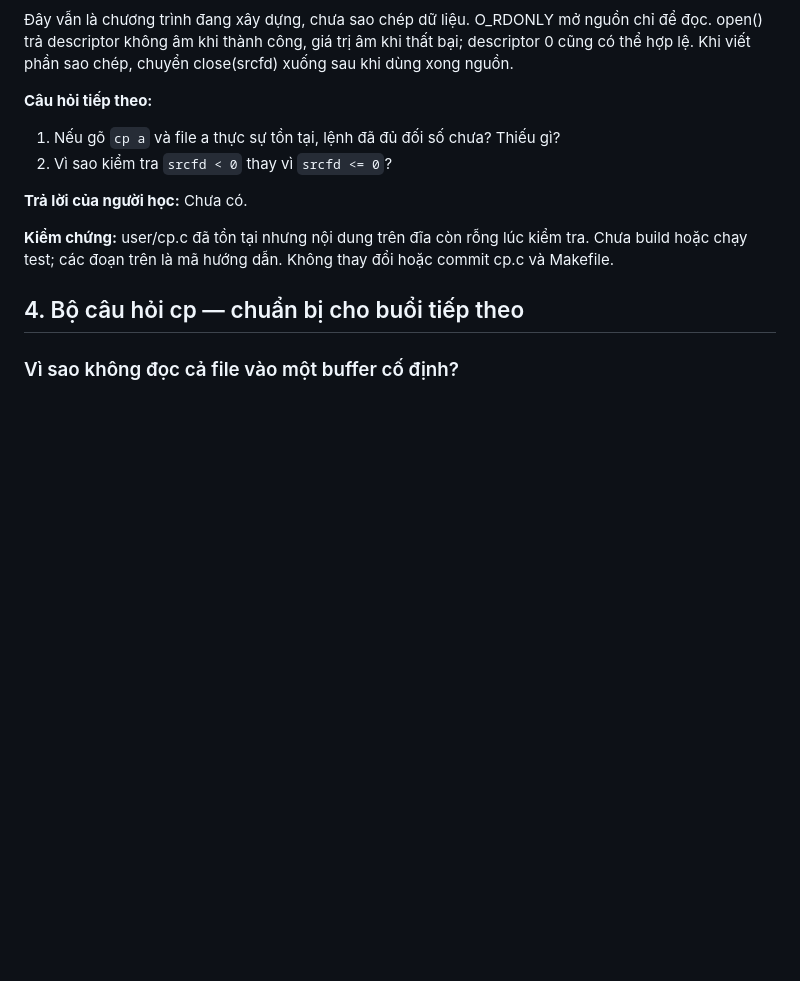
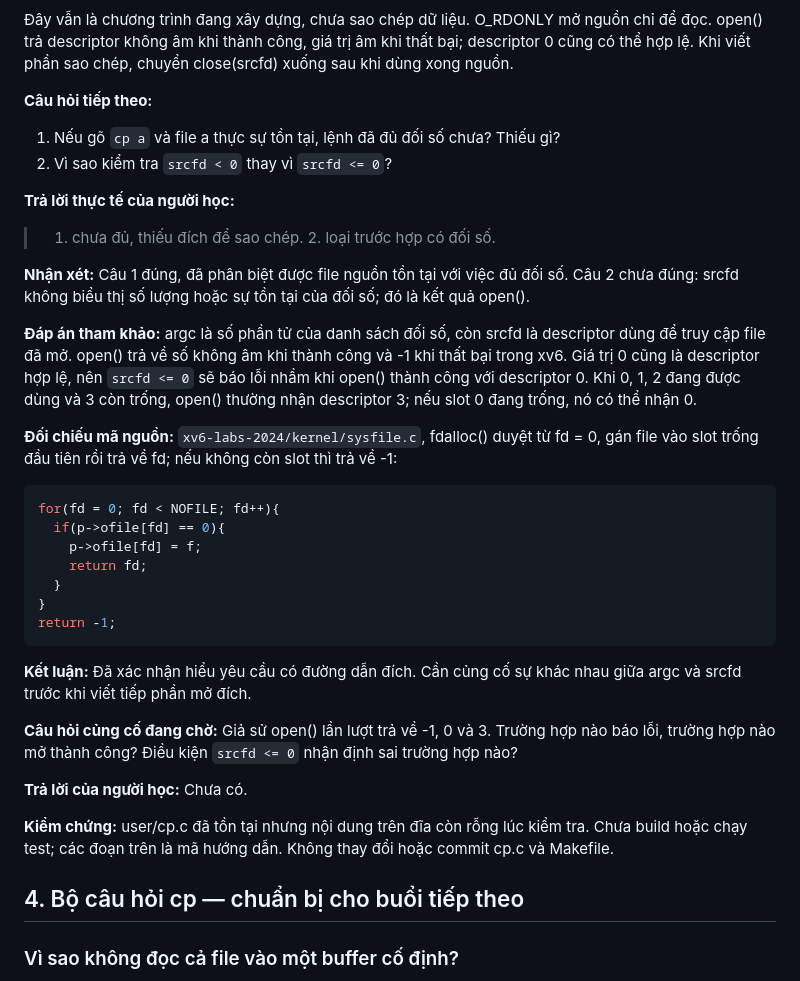
Before and after one commit to Hoaiduc195/os-xv6, a Markdown page: docs/van-dap-cp-diff.md, the part around the change. Drawn GitHub-style; blank space fills up the shorter version.

Commit message:
docs: clarify file descriptors versus argument count

````diff
--- a/docs/van-dap-cp-diff.md
+++ b/docs/van-dap-cp-diff.md
@@ -233,6 +233,30 @@ close(srcfd);
 1. Nếu gõ `cp a` và file a thực sự tồn tại, lệnh đã đủ đối số chưa? Thiếu gì?
 2. Vì sao kiểm tra `srcfd < 0` thay vì `srcfd <= 0`?
 
+**Trả lời thực tế của người học:**
+
+> 1. chưa đủ, thiếu đích để sao chép. 2. loại trước hợp có đối số.
+
+**Nhận xét:** Câu 1 đúng, đã phân biệt được file nguồn tồn tại với việc đủ đối số. Câu 2 chưa đúng: srcfd không biểu thị số lượng hoặc sự tồn tại của đối số; đó là kết quả open().
+
+**Đáp án tham khảo:** argc là số phần tử của danh sách đối số, còn srcfd là descriptor dùng để truy cập file đã mở. open() trả về số không âm khi thành công và -1 khi thất bại trong xv6. Giá trị 0 cũng là descriptor hợp lệ, nên `srcfd <= 0` sẽ báo lỗi nhầm khi open() thành công với descriptor 0. Khi 0, 1, 2 đang được dùng và 3 còn trống, open() thường nhận descriptor 3; nếu slot 0 đang trống, nó có thể nhận 0.
+
+**Đối chiếu mã nguồn:** `xv6-labs-2024/kernel/sysfile.c`, fdalloc() duyệt từ fd = 0, gán file vào slot trống đầu tiên rồi trả về fd; nếu không còn slot thì trả về -1:
+
+```c
+for(fd = 0; fd < NOFILE; fd++){
+  if(p->ofile[fd] == 0){
+    p->ofile[fd] = f;
+    return fd;
+  }
+}
+return -1;
+```
+
+**Kết luận:** Đã xác nhận hiểu yêu cầu có đường dẫn đích. Cần củng cố sự khác nhau giữa argc và srcfd trước khi viết tiếp phần mở đích.
+
+**Câu hỏi củng cố đang chờ:** Giả sử open() lần lượt trả về -1, 0 và 3. Trường hợp nào báo lỗi, trường hợp nào mở thành công? Điều kiện `srcfd <= 0` nhận định sai trường hợp nào?
+
 **Trả lời của người học:** Chưa có.
 
 **Kiểm chứng:** user/cp.c đã tồn tại nhưng nội dung trên đĩa còn rỗng lúc kiểm tra. Chưa build hoặc chạy test; các đoạn trên là mã hướng dẫn. Không thay đổi hoặc commit cp.c và Makefile.
````
